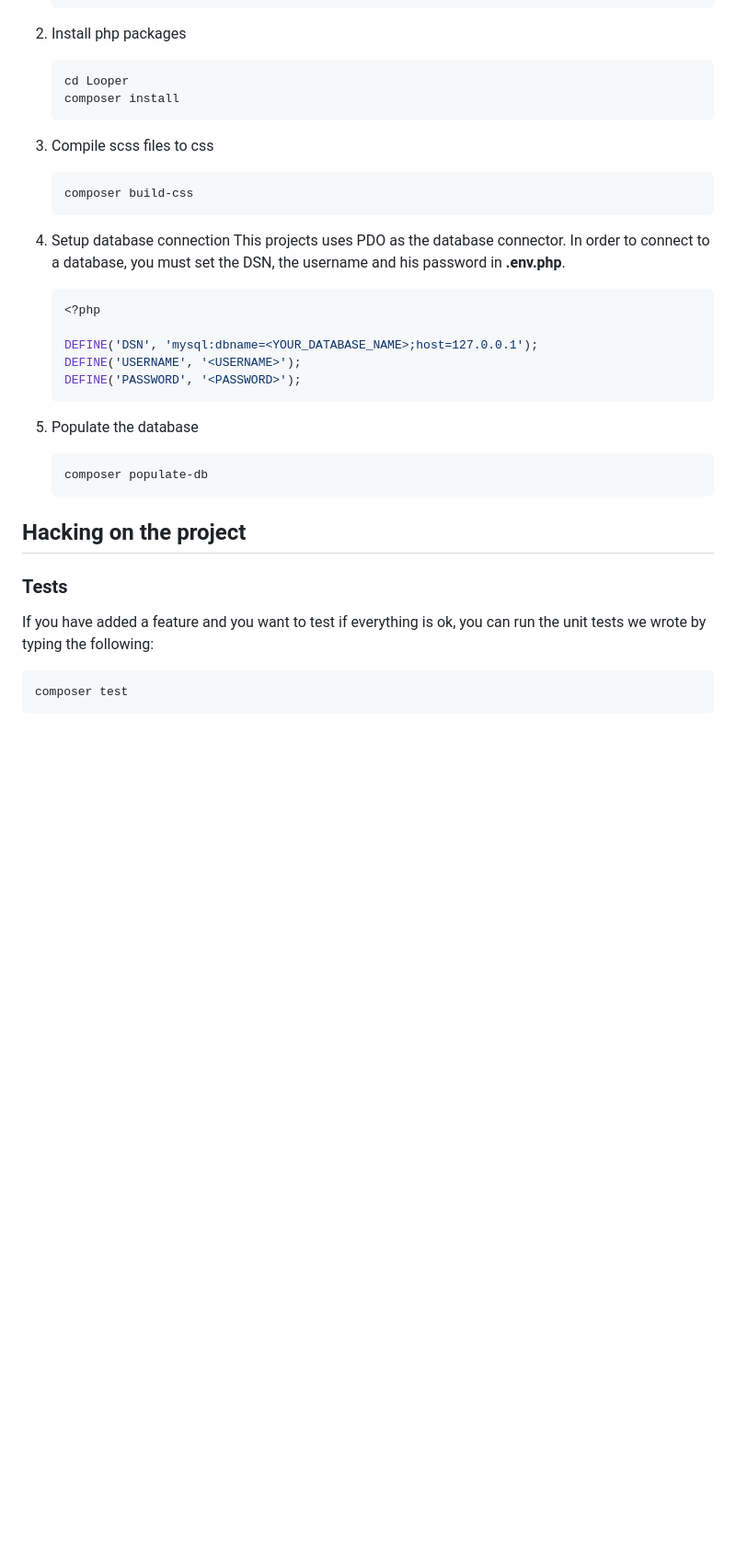
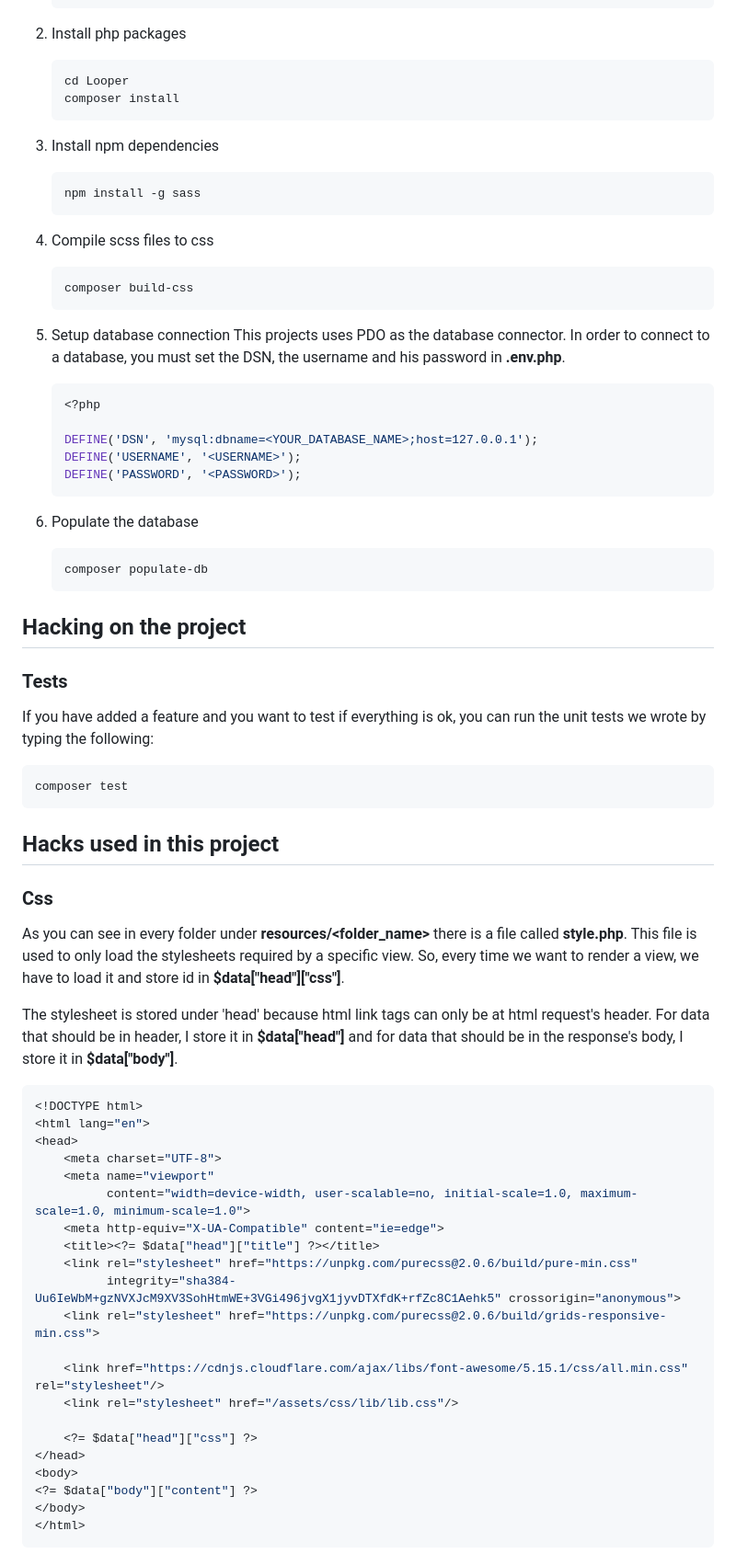
Before and after one commit to Nomeos/Looper, a Markdown page: README.md, the part around the change printed below. Shown: that part at 92% size. Rendered like a GitHub page; blank space fills up the shorter version.

````diff
--- a/README.md
+++ b/README.md
@@ -128,12 +165,17 @@ To get a local copy up and running follow these simple steps.
    composer install
    ```
 
-3. Compile scss files to css
+3. Install npm dependencies
+    ```sh
+    npm install -g sass
+    ```
+
+4. Compile scss files to css
    ```sh
    composer build-css
    ```
 
-4. Setup database connection
+5. Setup database connection
 This projects uses PDO as the database connector. In order to connect to a database, you must
 set the DSN, the username and his password in **.env.php**.
    ```php
@@ -144,7 +186,7 @@ set the DSN, the username and his password in **.env.php**.
    DEFINE('PASSWORD', '<PASSWORD>');
    ```
 
-5. Populate the database
+6. Populate the database
    ```sh
    composer populate-db
    ```
@@ -155,3 +197,38 @@ If you have added a feature and you want to test if everything is ok, you can ru
 by typing the following:
 ```sh
 composer test
+```
+
+## Hacks used in this project
+### Css
+As you can see in every folder under **resources/<folder_name>** there is a file called **style.php**.
+This file is used to only load the stylesheets required by a specific view. So, every time we want to
+render a view, we have to load it and store id in **$data["head"]["css"]**.
+
+The stylesheet is stored under 'head' because html link tags can only be at html request's header.
+For data that should be in header, I store it in **$data["head"]** and for data that should be in the
+response's body, I store it in **$data["body"]**.
+```php
+<!DOCTYPE html>
+<html lang="en">
+<head>
+    <meta charset="UTF-8">
+    <meta name="viewport"
+          content="width=device-width, user-scalable=no, initial-scale=1.0, maximum-scale=1.0, minimum-scale=1.0">
+    <meta http-equiv="X-UA-Compatible" content="ie=edge">
+    <title><?= $data["head"]["title"] ?></title>
+    <link rel="stylesheet" href="https://unpkg.com/purecss@2.0.6/build/pure-min.css"
+          integrity="sha384-Uu6IeWbM+gzNVXJcM9XV3SohHtmWE+3VGi496jvgX1jyvDTXfdK+rfZc8C1Aehk5" crossorigin="anonymous">
+    <link rel="stylesheet" href="https://unpkg.com/purecss@2.0.6/build/grids-responsive-min.css">
+
+    <link href="https://cdnjs.cloudflare.com/ajax/libs/font-awesome/5.15.1/css/all.min.css" rel="stylesheet"/>
+    <link rel="stylesheet" href="/assets/css/lib/lib.css"/>
+
+    <?= $data["head"]["css"] ?>
+</head>
+<body>
+<?= $data["body"]["content"] ?>
+</body>
+</html>
+```
+
````
Also changed, not shown: other parts of README.md (+109 -7 lines), features.md (added, +24 -0 lines), public/assets/img/types-of-questions.png (added), public/assets/img/types-of-quizzes.png (added).
